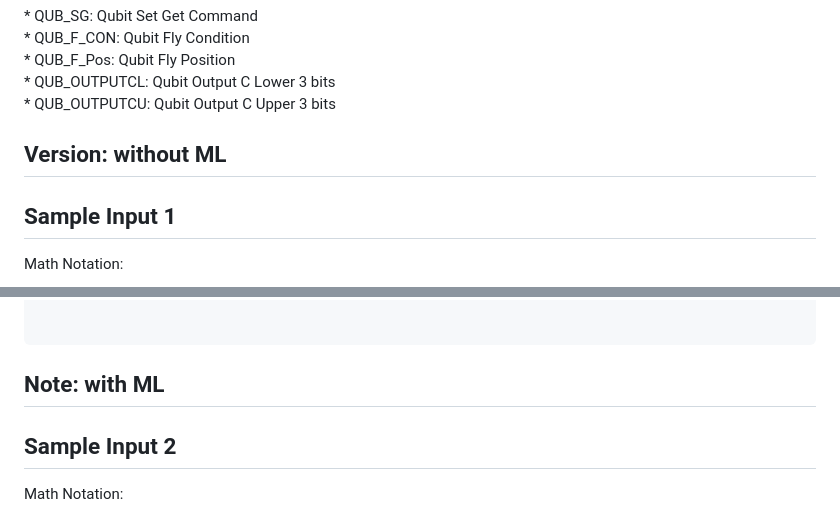
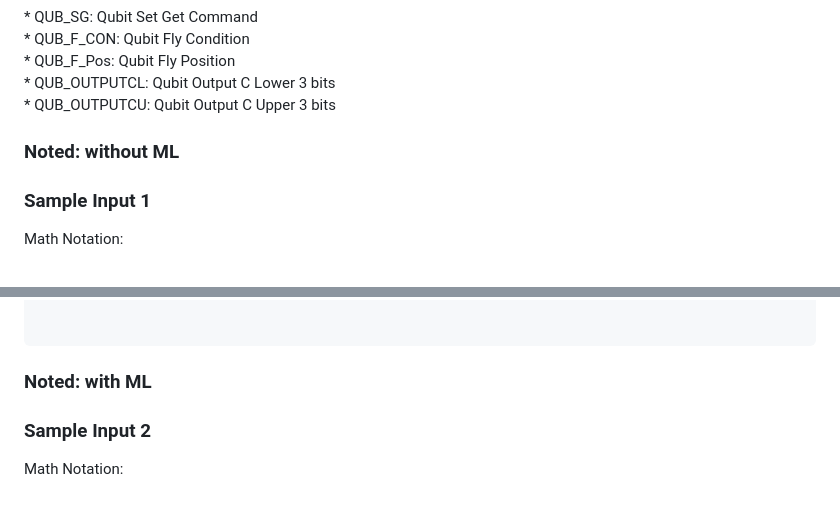
Before and after one commit to alcyhk/gisc, a Markdown page: README.md, 2 parts joined by grey strips. GitHub-like rendering.

````diff
--- a/README.md
+++ b/README.md
@@ -542,9 +542,9 @@ Depth of Basis Gates: 7065
 \* QUB_OUTPUTCL: Qubit Output C Lower 3 bits
 \* QUB_OUTPUTCU: Qubit Output C Upper 3 bits
 
-## Version: without ML
+### Noted: without ML
 
-## Sample Input 1
+### Sample Input 1
 
 Math Notation:
 
@@ -794,9 +794,9 @@ End
 
 ```
 
-## Note: with ML
+### Noted: with ML
 
-## Sample Input 2
+### Sample Input 2
 
 Math Notation:
 
````
Also changed, not shown: other parts of README.md (+4 -4 lines).
